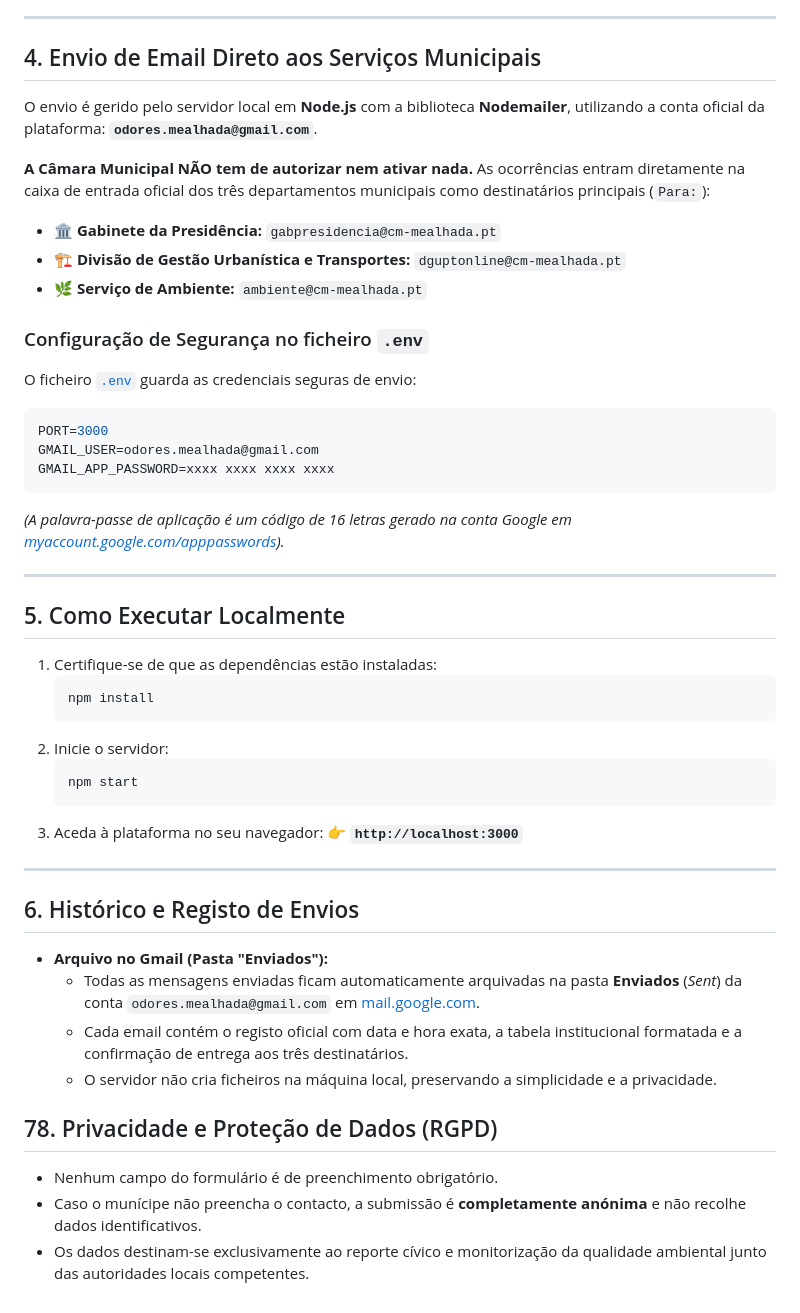
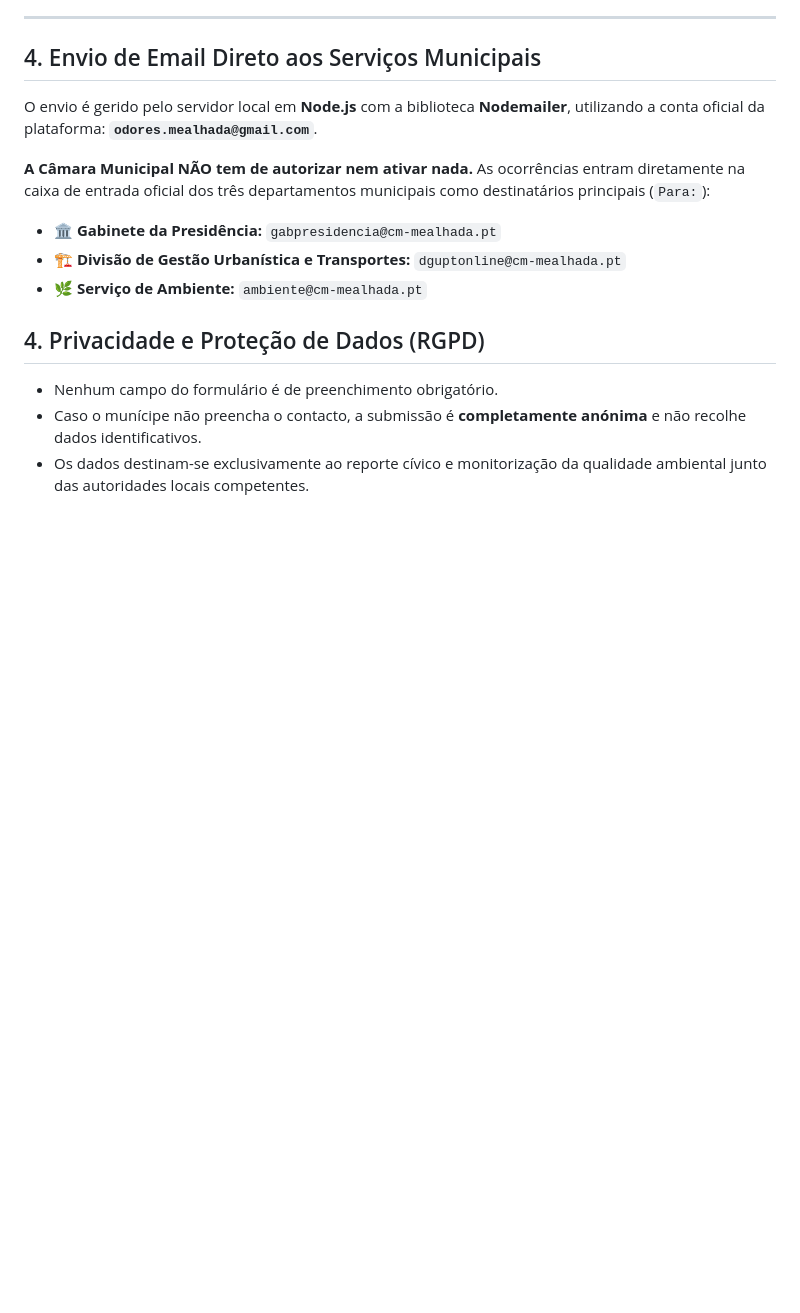
Before and after one commit to vitorstick/mau-cheiro-mld, a Markdown page: README.md, the part around the change. GitHub-like rendering; blank space fills up the shorter version.

````diff
--- a/README.md
+++ b/README.md
@@ -60,41 +60,8 @@ O envio é gerido pelo servidor local em **Node.js** com a biblioteca **Nodemail
 * 🏗️ **Divisão de Gestão Urbanística e Transportes:** `dguptonline@cm-mealhada.pt`
 * 🌿 **Serviço de Ambiente:** `ambiente@cm-mealhada.pt`
 
-### Configuração de Segurança no ficheiro `.env`
-O ficheiro [`.env`](file:///c:/Projects/mld-email/.env) guarda as credenciais seguras de envio:
-```env
-PORT=3000
-GMAIL_USER=odores.mealhada@gmail.com
-GMAIL_APP_PASSWORD=xxxx xxxx xxxx xxxx
-```
-*(A palavra-passe de aplicação é um código de 16 letras gerado na conta Google em [myaccount.google.com/apppasswords](https://myaccount.google.com/apppasswords)).*
 
----
-
-## 5. Como Executar Localmente
-
-1. Certifique-se de que as dependências estão instaladas:
-   ```powershell
-   npm install
-   ```
-2. Inicie o servidor:
-   ```powershell
-   npm start
-   ```
-3. Aceda à plataforma no seu navegador:
-   👉 **`http://localhost:3000`**
-
----
-
-## 6. Histórico e Registo de Envios
-
-* **Arquivo no Gmail (Pasta "Enviados"):**
-  * Todas as mensagens enviadas ficam automaticamente arquivadas na pasta **Enviados** (*Sent*) da conta `odores.mealhada@gmail.com` em [mail.google.com](https://mail.google.com/).
-  * Cada email contém o registo oficial com data e hora exata, a tabela institucional formatada e a confirmação de entrega aos três destinatários.
-  * O servidor não cria ficheiros na máquina local, preservando a simplicidade e a privacidade.
-
-
-## 78. Privacidade e Proteção de Dados (RGPD)
+## 4. Privacidade e Proteção de Dados (RGPD)
 
 * Nenhum campo do formulário é de preenchimento obrigatório.
 * Caso o munícipe não preencha o contacto, a submissão é **completamente anónima** e não recolhe dados identificativos.
````
